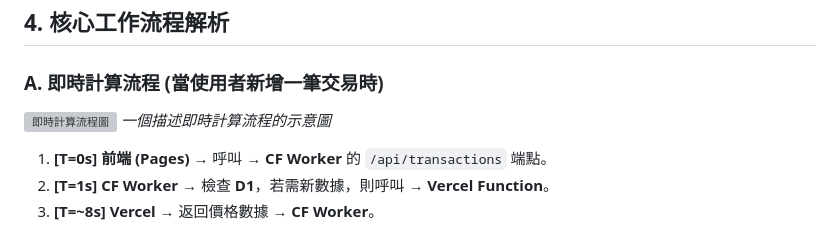
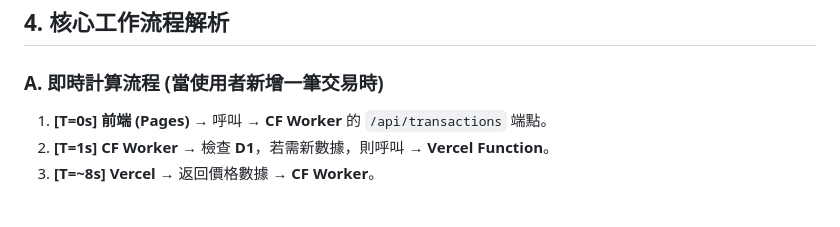
Before and after one commit to chihung1024/trading-journal, a Markdown page: migration.md, the part around the change. GitHub-like rendering; blank space fills up the shorter version; grey boxes are pictures that could not be loaded.

```diff
--- a/migration.md
+++ b/migration.md
@@ -43,9 +43,6 @@
 ## 4. 核心工作流程解析
 
 ### A. 即時計算流程 (當使用者新增一筆交易時)
-
-![即時計算流程圖](https://placehold.co/800x400/F0F2F5/333333?text=Real-time%20Calculation%20Flow%20Diagram)
-*一個描述即時計算流程的示意圖*
 
 1.  **[T=0s] 前端 (Pages)** → 呼叫 → **CF Worker** 的 `/api/transactions` 端點。
 2.  **[T=1s] CF Worker** → 檢查 **D1**，若需新數據，則呼叫 → **Vercel Function**。
```
